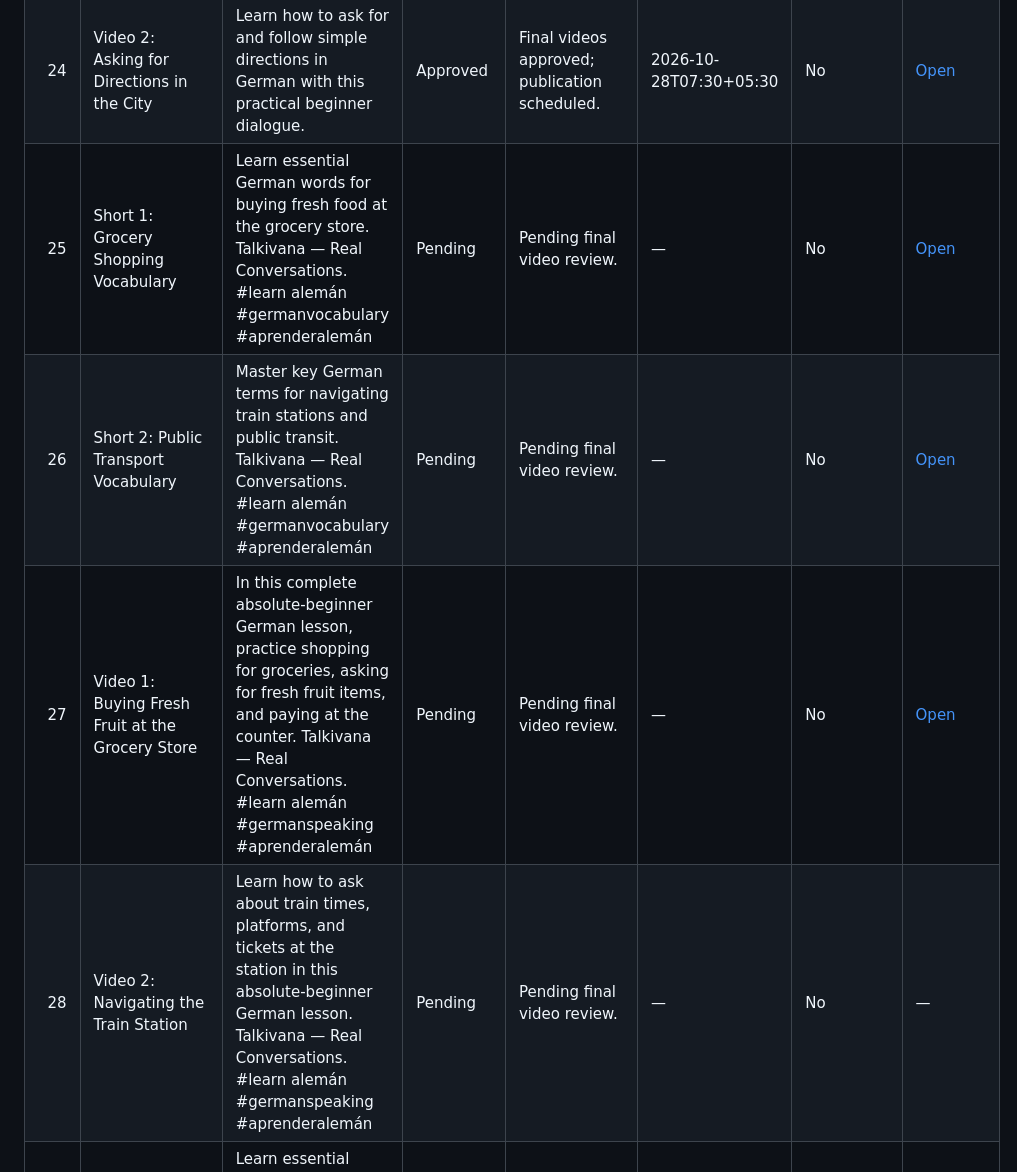
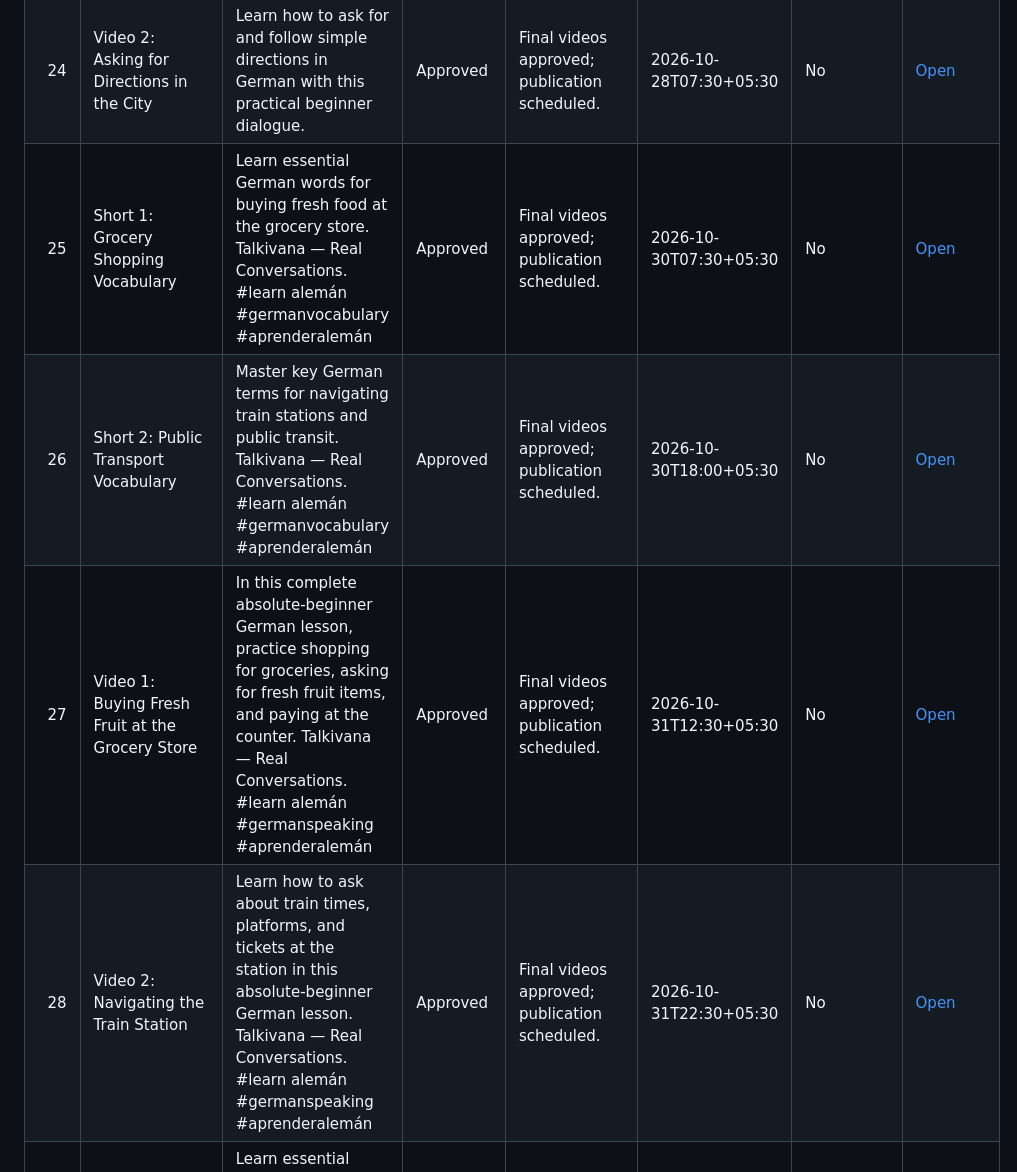
Before and after one commit to Indusvalley7/talkivana-automation, a Markdown page: tracker/video_tracker.md, the part around the change. Rendered like a GitHub page.

Commit message:
Update Talkivana readable video tracker

```diff
--- a/tracker/video_tracker.md
+++ b/tracker/video_tracker.md
@@ -29,10 +29,10 @@ The CSV file in this folder contains the complete analysis-ready history.
 | 22 | Short 2: German Direction Vocabulary | Essential German vocabulary for asking for and understanding directions. | Approved | Final videos approved; publication scheduled. | 2026-10-27T22:30+05:30 | No | [Open](https://youtu.be/kVJ0w5sbqHI) |
 | 23 | Video 1: Buying a Train Ticket at the Station | Learn how to buy a train ticket at the station in German with this step-by-step beginner dialogue. | Approved | Final videos approved; publication scheduled. | 2026-10-28T18:00+05:30 | No | [Open](https://youtu.be/5fpJqwTM6uo) |
 | 24 | Video 2: Asking for Directions in the City | Learn how to ask for and follow simple directions in German with this practical beginner dialogue. | Approved | Final videos approved; publication scheduled. | 2026-10-28T07:30+05:30 | No | [Open](https://youtu.be/ISvRHCvDcok) |
-| 25 | Short 1: Grocery Shopping Vocabulary | Learn essential German words for buying fresh food at the grocery store. Talkivana — Real Conversations. #learn alemán #germanvocabulary #aprenderalemán | Pending | Pending final video review. | — | No | [Open](https://youtu.be/IW3BHoBPu94) |
-| 26 | Short 2: Public Transport Vocabulary | Master key German terms for navigating train stations and public transit. Talkivana — Real Conversations. #learn alemán #germanvocabulary #aprenderalemán | Pending | Pending final video review. | — | No | [Open](https://youtu.be/dFp52-2zJes) |
-| 27 | Video 1: Buying Fresh Fruit at the Grocery Store | In this complete absolute-beginner German lesson, practice shopping for groceries, asking for fresh fruit items, and paying at the counter. Talkivana — Real Conversations. #learn alemán #germanspeaking #aprenderalemán | Pending | Pending final video review. | — | No | [Open](https://youtu.be/W_D0x88nhHU) |
-| 28 | Video 2: Navigating the Train Station | Learn how to ask about train times, platforms, and tickets at the station in this absolute-beginner German lesson. Talkivana — Real Conversations. #learn alemán #germanspeaking #aprenderalemán | Pending | Pending final video review. | — | No | — |
+| 25 | Short 1: Grocery Shopping Vocabulary | Learn essential German words for buying fresh food at the grocery store. Talkivana — Real Conversations. #learn alemán #germanvocabulary #aprenderalemán | Approved | Final videos approved; publication scheduled. | 2026-10-30T07:30+05:30 | No | [Open](https://youtu.be/IW3BHoBPu94) |
+| 26 | Short 2: Public Transport Vocabulary | Master key German terms for navigating train stations and public transit. Talkivana — Real Conversations. #learn alemán #germanvocabulary #aprenderalemán | Approved | Final videos approved; publication scheduled. | 2026-10-30T18:00+05:30 | No | [Open](https://youtu.be/dFp52-2zJes) |
+| 27 | Video 1: Buying Fresh Fruit at the Grocery Store | In this complete absolute-beginner German lesson, practice shopping for groceries, asking for fresh fruit items, and paying at the counter. Talkivana — Real Conversations. #learn alemán #germanspeaking #aprenderalemán | Approved | Final videos approved; publication scheduled. | 2026-10-31T12:30+05:30 | No | [Open](https://youtu.be/W_D0x88nhHU) |
+| 28 | Video 2: Navigating the Train Station | Learn how to ask about train times, platforms, and tickets at the station in this absolute-beginner German lesson. Talkivana — Real Conversations. #learn alemán #germanspeaking #aprenderalemán | Approved | Final videos approved; publication scheduled. | 2026-10-31T22:30+05:30 | No | [Open](https://youtu.be/mdW7G775Wk4) |
 | 29 | Short 1: German Directions Vocabulary | Learn essential German words for navigating the city and asking for directions. Talkivana — Real Conversations. | Approved | Final videos approved; publication scheduled. | 2026-10-29T07:30+05:30 | No | [Open](https://youtu.be/SX84Q0xb2KQ) |
 | 30 | Short 2: Daily Routine Vocabulary | Master helpful German words for talking about your morning and daily routine. Talkivana — Real Conversations. | Approved | Final videos approved; publication scheduled. | 2026-10-29T18:00+05:30 | No | [Open](https://youtu.be/LWmaR90nFqM) |
 | 31 | Video 1: Asking for Directions in the City | Learn how to ask for directions in German with this natural A1 conversation. Talkivana — Real Conversations. | Approved | Final videos approved; publication scheduled. | 2026-10-30T12:30+05:30 | No | [Open](https://youtu.be/3ImUp3fishQ) |
```
